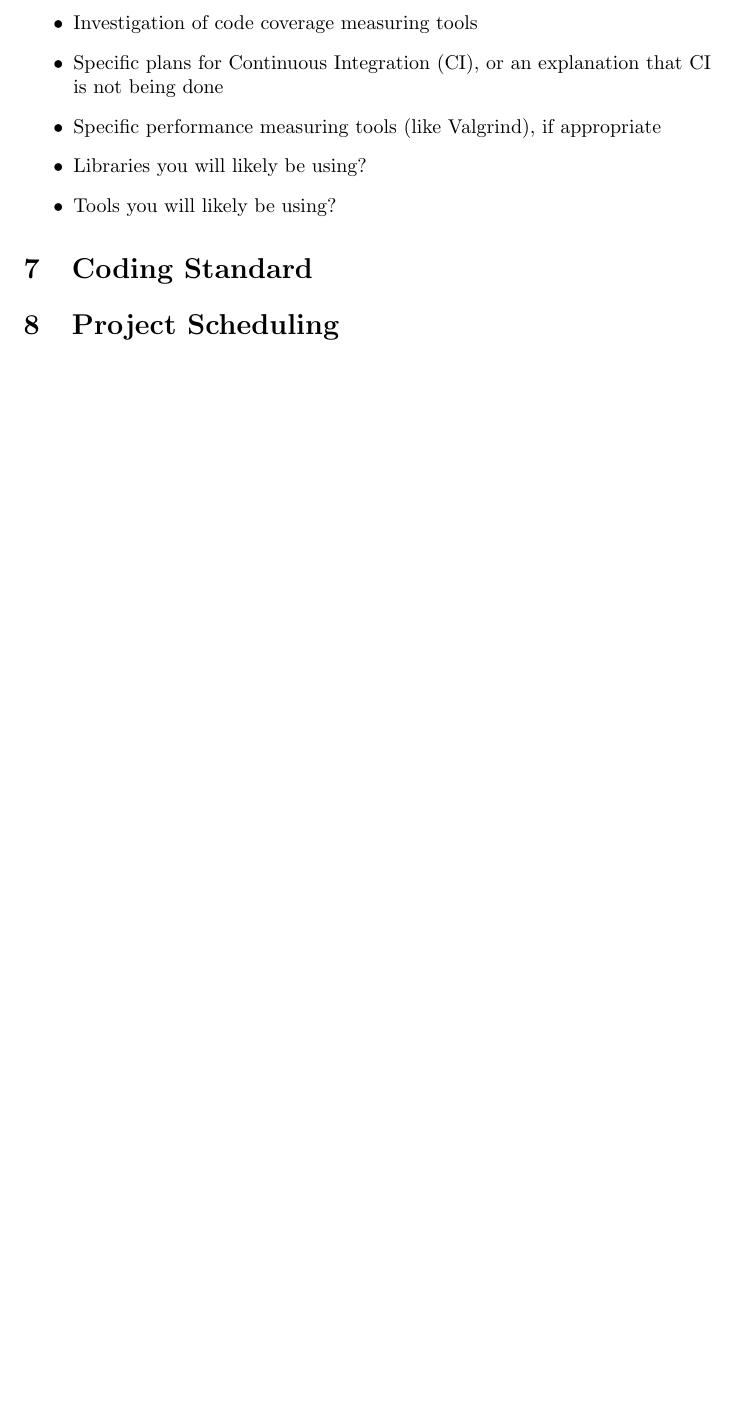
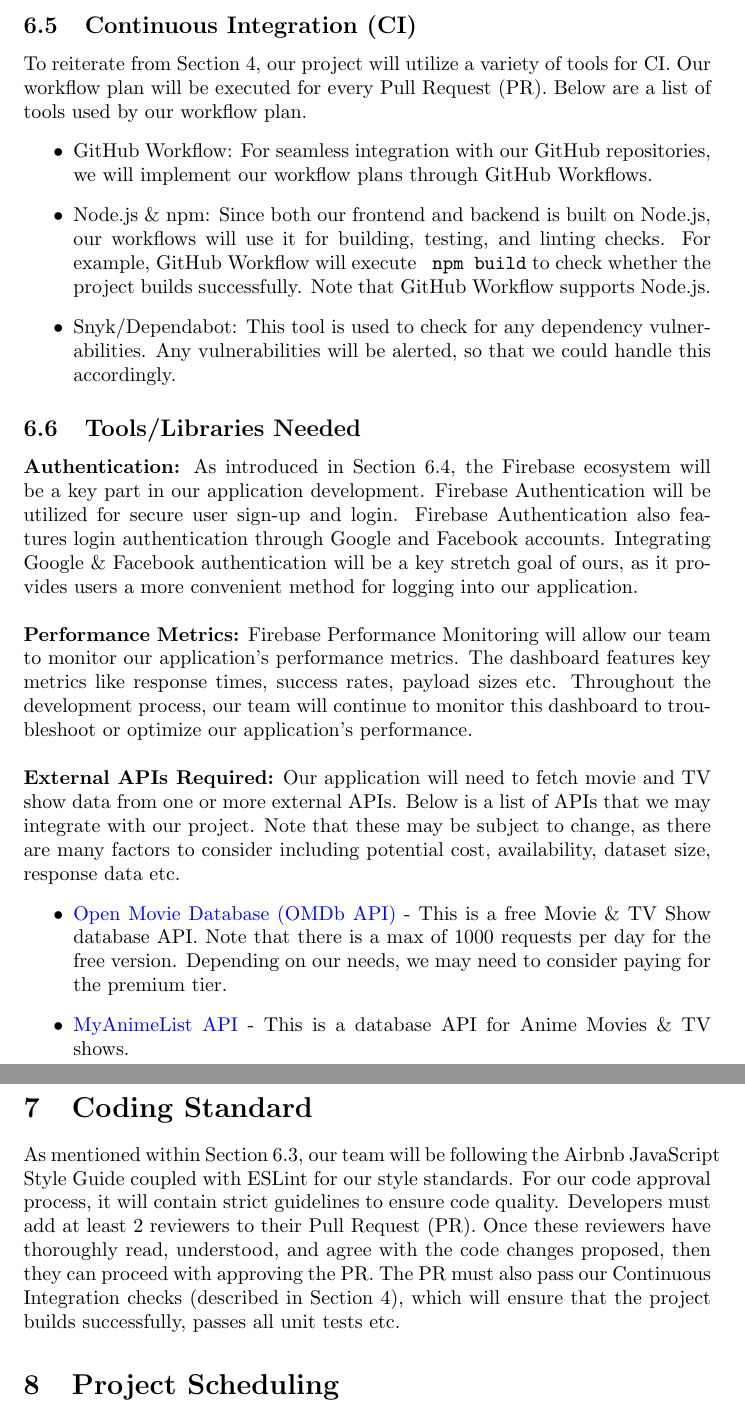
Before and after one commit to TAsif/Team7Project, a LaTeX document (docs/DevelopmentPlan/DevelopmentPlan.tex): part of page 3 of 3 before the commit and two parts of pages 4 and 5 of 5 after it, the two joined at a grey line, cut at the place of the change, the shorter picture padded with empty space. Compiled offline with pdfLaTeX.

Commit message:
Added Technology and Coding Standard to Dev Plan

```diff
--- a/docs/DevelopmentPlan/DevelopmentPlan.tex
+++ b/docs/DevelopmentPlan/DevelopmentPlan.tex
@@ -2,6 +2,7 @@
 
 \usepackage{booktabs}
 \usepackage{tabularx}
+\usepackage{hyperref}
 
 \title{Development Plan\\\progname}
 
@@ -58 +80,3 @@
+\subsection{Continuous Integration (CI)}
+To reiterate from Section 4, our project will utilize a variety of tools for CI. Our workflow plan will be executed for every Pull Request (PR). Below are a list of tools used by our workflow plan.
 \begin{itemize}
@@ -62,13 +83,24 @@
-\item Investigation of code coverage measuring tools
-\item Specific plans for Continuous Integration (CI), or an explanation that CI
-  is not being done
-\item Specific performance measuring tools (like Valgrind), if
-  appropriate
-\item Libraries you will likely be using?
-\item Tools you will likely be using?
+	\item GitHub Workflow: For seamless integration with our GitHub repositories, we will implement our workflow plans through GitHub Workflows.
+	\item Node.js \& npm: Since both our frontend and backend is built on Node.js, our workflows will use it for building, testing, and linting checks. For example, GitHub Workflow will execute \verb| npm build| to check whether the project builds successfully. Note that GitHub Workflow supports Node.js.
+	\item Snyk/Dependabot: This tool is used to check for any dependency vulnerabilities. Any vulnerabilities will be alerted, so that we could handle this accordingly.
+\end{itemize}
+
+\subsection{Tools/Libraries Needed}
+\textbf{Authentication:}
+As introduced in Section 6.4, the Firebase ecosystem will be a key part in our application development. Firebase Authentication will be utilized for secure user sign-up and login. Firebase Authentication also features login authentication through Google and Facebook accounts. Integrating Google \& Facebook authentication will be a key stretch goal of ours, as it provides users a more convenient method for logging into our application.
+\\ \\
+\noindent \textbf{Performance Metrics:}
+Firebase Performance Monitoring will allow our team to monitor our application's performance metrics. The dashboard features key metrics like response times, success rates, payload sizes etc. Throughout the development process, our team will continue to monitor this dashboard to troubleshoot or optimize our application's performance.
+\\ \\
+\noindent \textbf{External APIs Required:}
+Our application will need to fetch movie and TV show data from one or more external APIs. Below is a list of APIs that we may integrate with our project. Note that these may be subject to change, as there are many factors to consider including potential cost, availability, dataset size, response data etc.
+\begin{itemize}
+	\item \href{https://www.omdbapi.com/}{Open Movie Database (OMDb API)} - This is a free Movie \& TV Show database API. Note that there is a max of 1000 requests per day for the free version. Depending on our needs, we may need to consider paying for the premium tier.
+	\item \href{https://myanimelist.net/apiconfig/references/api/v2}{MyAnimeList API} - This is a database API for Anime Movies \& TV shows.
 \end{itemize}
 
 \section{Coding Standard}
+As mentioned within Section 6.3, our team will be following the Airbnb JavaScript Style Guide coupled with ESLint for our style standards. For our code approval process, it will contain strict guidelines to ensure code quality. Developers must add at least 2 reviewers to their Pull Request (PR). Once these reviewers have thoroughly read, understood, and agree with the code changes proposed, then they can proceed with approving the PR. The PR must also pass our Continuous Integration checks (described in Section 4), which will ensure that the project builds successfully, passes all unit tests etc.
 
 \section{Project Scheduling}
 
```
Also changed, not shown: docs/DevelopmentPlan/DevelopmentPlan.tex (24 more changed lines).
